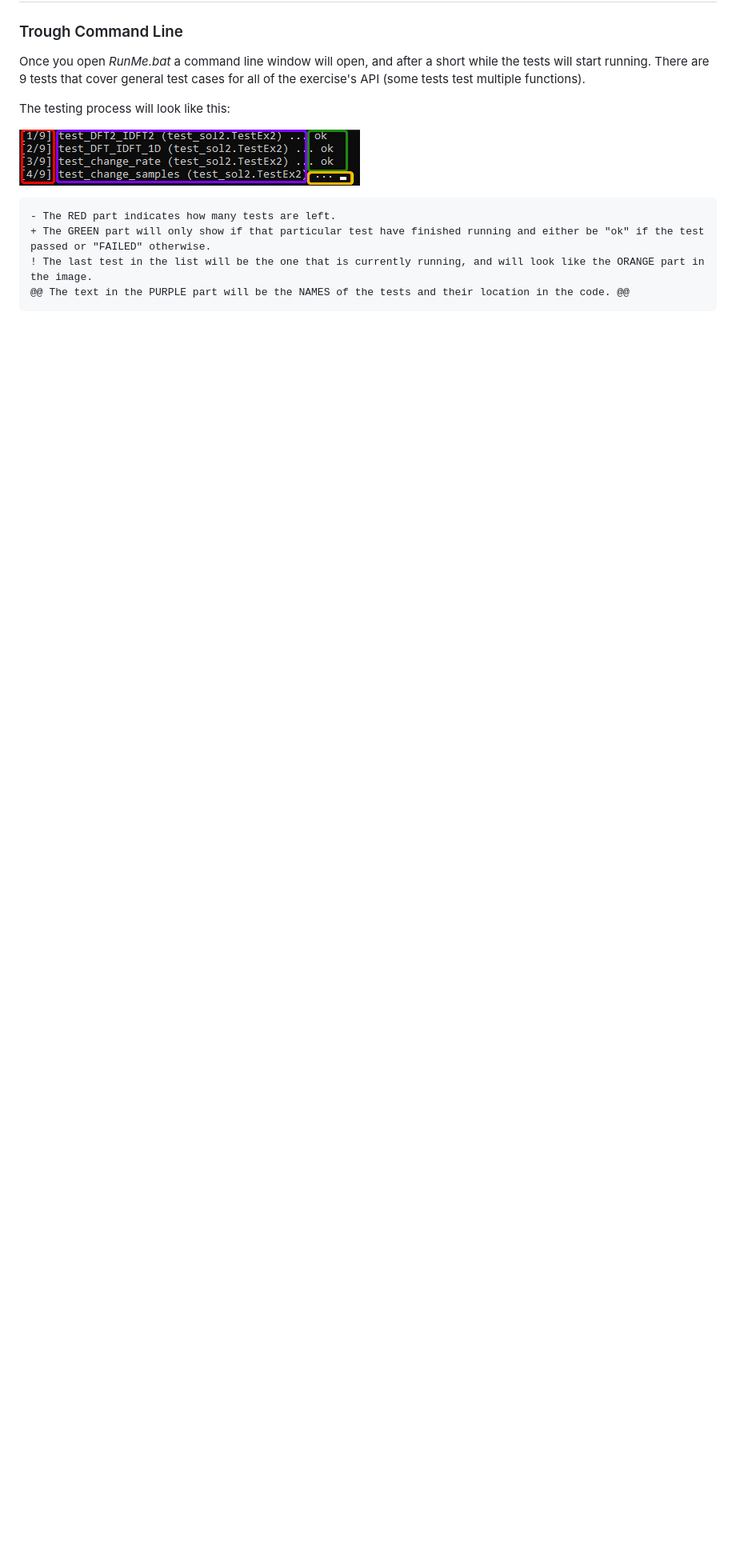
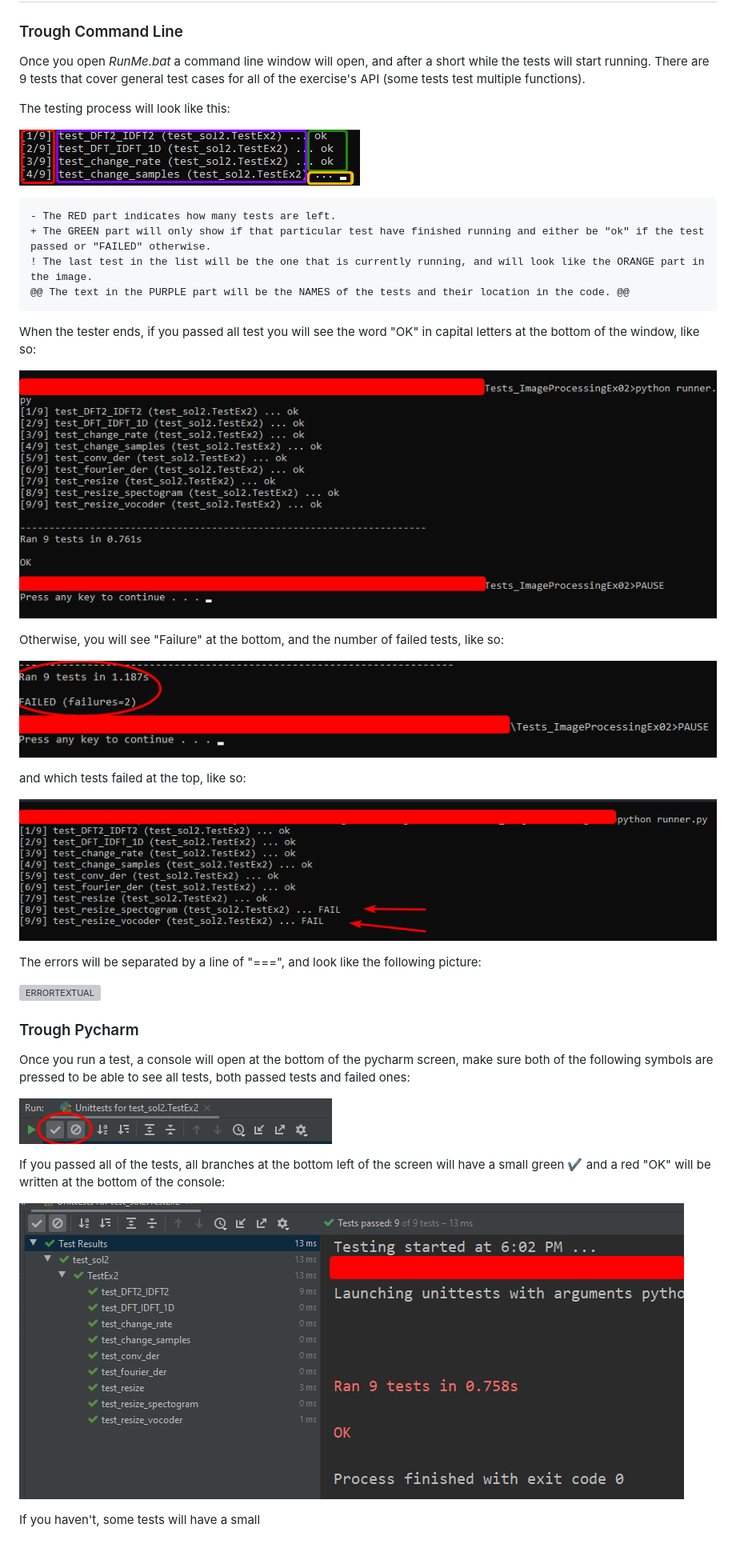
Before and after one commit to AssafHalsadi/Tests_ImageProcessingEx02, a Markdown page: docs/README.md, the part around the change. Shown at 80% size. Drawn GitHub-style; pictures changed too: readme_assets/13.png (added), readme_assets/14.png (added), readme_assets/15.png (added); blank space fills up the shorter version; grey boxes are pictures that could not be loaded.

````diff
--- a/docs/README.md
+++ b/docs/README.md
@@ -147,3 +147,29 @@ The testing process will look like this:
 ! The last test in the list will be the one that is currently running, and will look like the ORANGE part in the image.
 @@ The text in the PURPLE part will be the NAMES of the tests and their location in the code. @@
 ```
+When the tester ends, if you passed all test you will see the word "OK" in capital letters at the bottom of the window, like so:
+
+![SUCCESS](../readme_assets/13.png)
+
+Otherwise, you will see "Failure" at the bottom, and the number of failed tests, like so:
+
+![FAILURE](../readme_assets/17-2.png)
+
+and which tests failed at the top, like so:
+
+![FAILURELIST](../readme_assets/17-1.png)
+
+The errors will be separated by a line of "===", and look like the following picture:
+
+![ERRORTEXTUAL](../readme_assets/18.png)
+
+### Trough Pycharm<a name="PY2"></a>
+Once you run a test, a console will open at the bottom of the pycharm screen, make sure both of the following symbols are pressed to be able to see all tests, both passed tests and failed ones:
+
+![AllTests](../readme_assets/15.png)
+
+If you passed all of the tests, all branches at the bottom left of the screen will have a small green :heavy_check_mark: and a red "OK" will be written at the bottom of the console:
+
+![PASSEDPYCHARM](../readme_assets/14.png)
+
+If you haven't, some tests will have a small
````
Also changed, not shown: 2 other files.
